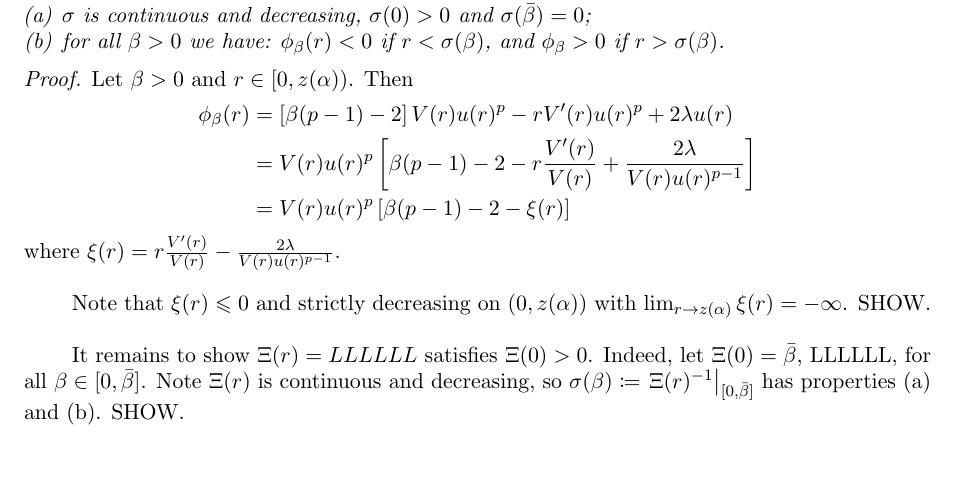
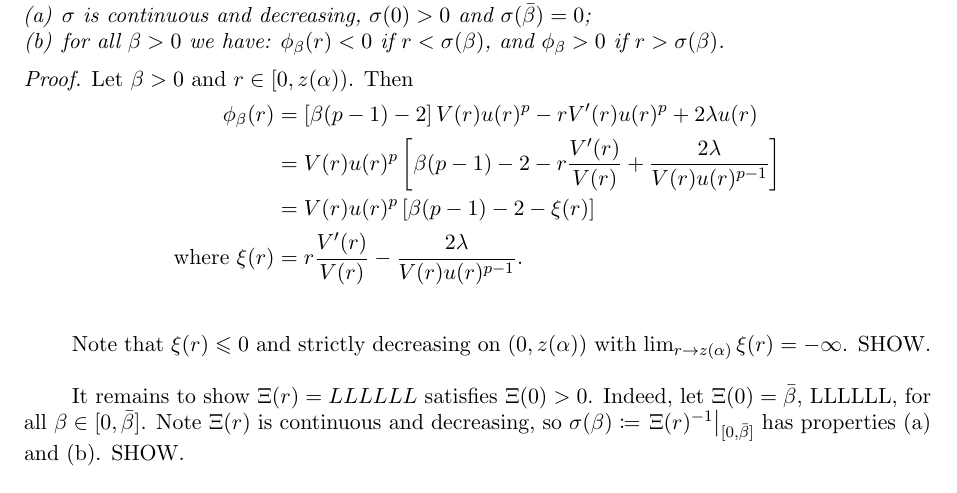
Before and after one commit to stemvork/report, a LaTeX paper (main.tex, which reads 5uni4.tex): part of page 19 of 24, cut so that both start at the same text, the shorter picture padded with empty space. Compiled offline with LaTeX, dvips and Ghostscript.

Commit message:
L4 moved text into math.

```diff
--- a/5uni4.tex
+++ b/5uni4.tex
@@ -8,8 +8,8 @@ Let $\beta>0$ and $r\in[0,z(\alpha))$. Then \begin{align*}
 \phi_{\beta}(r)&=\left[\beta(p-1)-2\right]V(r)u(r)^p-rV'(r)u(r)^p+2\lambda u(r) %\\ &=V(r)u(r)^p\left[\beta(p-1)-2-\frac{rV'(r)u(r)^p}{V(r)u(r)^p}+\frac{2\lambda u(r)}{V(r)u(r)^p}\right]
 \\ &=V(r)u(r)^p\left[\beta(p-1)-2-r\frac{V'(r)}{V(r)}+\frac{2\lambda}{V(r)u(r)^{p-1}}\right]
 \\ &= V(r)u(r)^p\left[\beta(p-1)-2-\xi(r)\right]
-\end{align*}
-where $\xi(r)=r\frac{V'(r)}{V(r)}-\frac{2\lambda}{V(r)u(r)^{p-1}}$.\\
+\\\text{where }\xi(r)&=r\frac{V'(r)}{V(r)}-\frac{2\lambda}{V(r)u(r)^{p-1}}.
+\end{align*}\\
 
 Note that $\xi(r)\leq0$ and strictly decreasing on $(0,z(\alpha))$ with $\lim_{r\to z(\alpha)}\xi(r)=-\infty$. SHOW. \\
 
```
